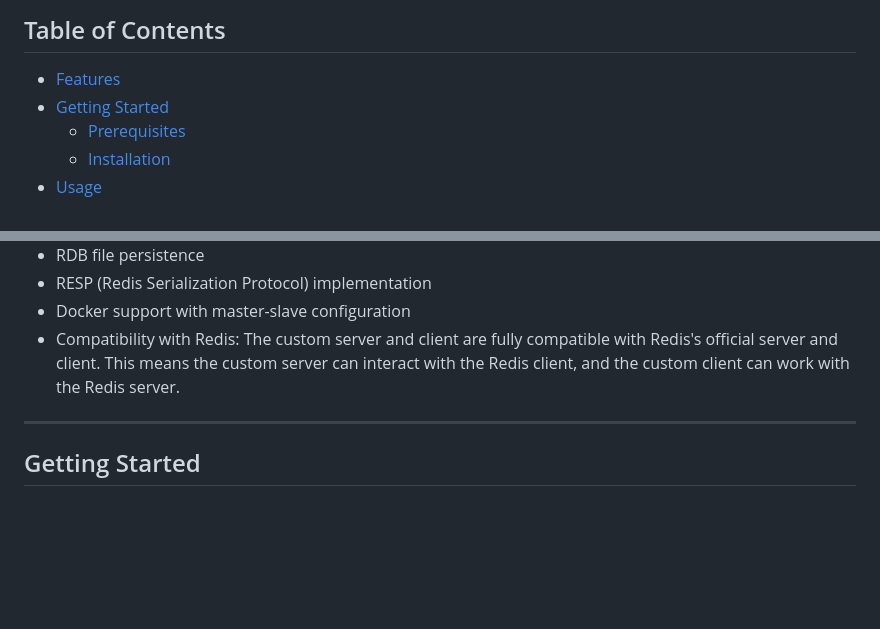
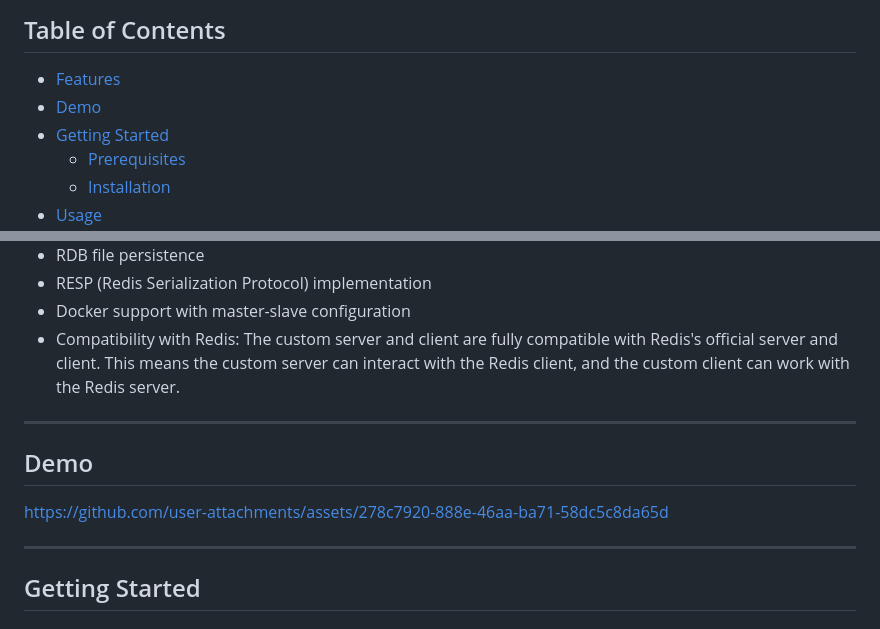
Before and after one commit to Yash-sudo-web/redis-implementation-golang, a Markdown page: README.md, 2 parts joined by grey strips. Drawn GitHub-style; blank space fills up the shorter version.

```diff
--- a/README.md
+++ b/README.md
@@ -6,6 +8,7 @@ A lightweight Redis server and a Redis Client implementation written in Go featu
 
 ## Table of Contents
 - [Features](#features)
+- [Demo](#demo)
 - [Getting Started](#getting-started)
   - [Prerequisites](#prerequisites)
   - [Installation](#installation)
@@ -25,6 +28,12 @@ A lightweight Redis server and a Redis Client implementation written in Go featu
 - RESP (Redis Serialization Protocol) implementation
 - Docker support with master-slave configuration
 - Compatibility with Redis: The custom server and client are fully compatible with Redis's official server and client. This means the custom server can interact with the Redis client, and the custom client can work with the Redis server.
+
+---
+
+## Demo
+
+https://github.com/user-attachments/assets/278c7920-888e-46aa-ba71-58dc5c8da65d
 
 ---
 
```
Also changed, not shown: other parts of README.md (+2 -0 lines).
